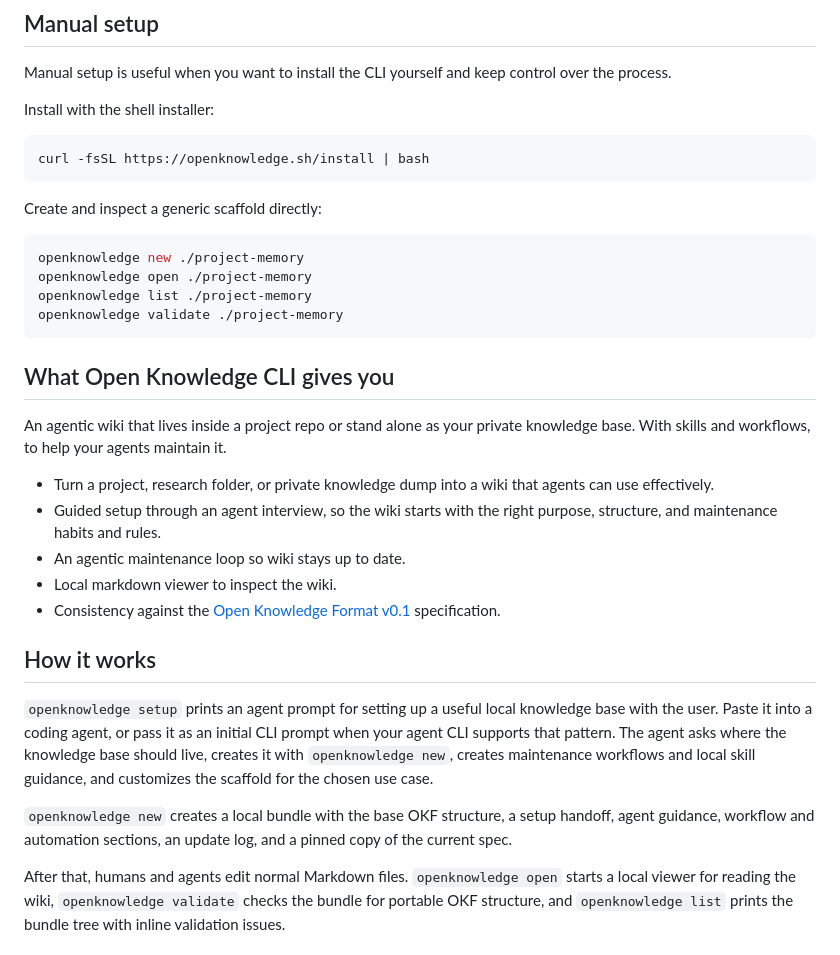
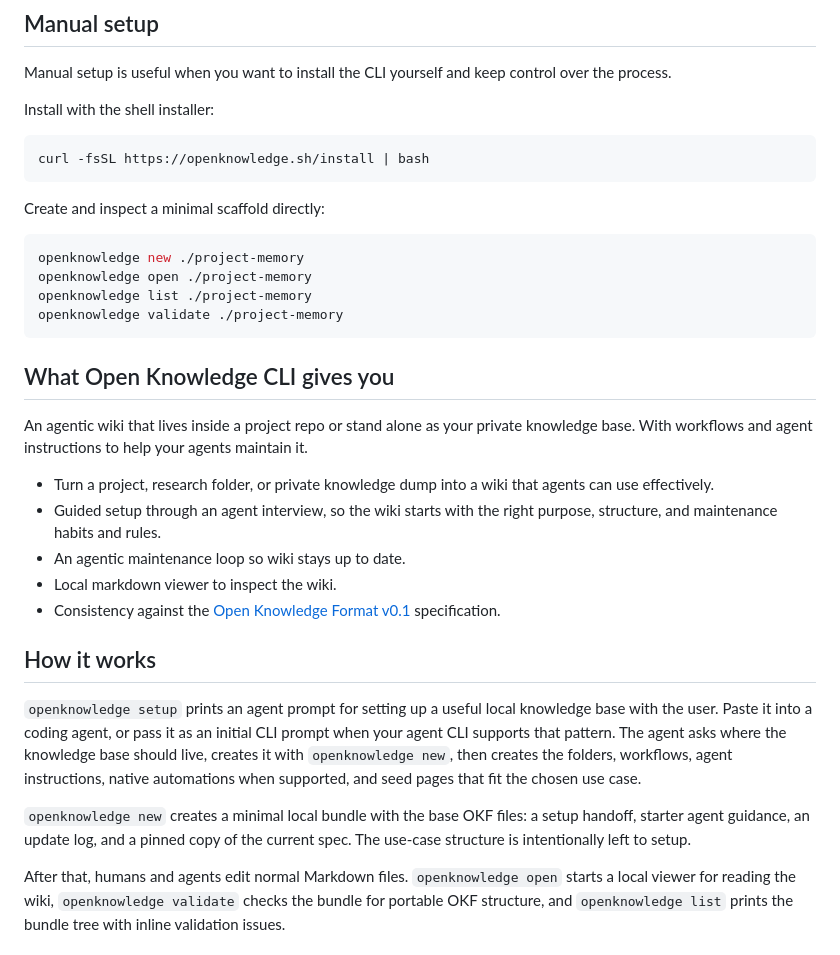
Before and after one commit to openknowledge-sh/openknowledge, a Markdown page: README.md, the part around the change. GitHub-like rendering.

Commit message:
Document interview-driven setup flow

````diff
--- a/README.md
+++ b/README.md
@@ -39,7 +39,7 @@ Install with the shell installer:
 curl -fsSL https://openknowledge.sh/install | bash
 ```
 
-Create and inspect a generic scaffold directly:
+Create and inspect a minimal scaffold directly:
 
 ```sh
 openknowledge new ./project-memory
@@ -51,7 +51,7 @@ openknowledge validate ./project-memory
 ## What Open Knowledge CLI gives you
 
 An agentic wiki that lives inside a project repo or stand alone as your private
-knowledge base. With skills and workflows, to help your agents maintain it.
+knowledge base. With workflows and agent instructions to help your agents maintain it.
 
 - Turn a project, research folder, or private knowledge dump into a wiki that
   agents can use effectively.
@@ -67,13 +67,13 @@ knowledge base. With skills and workflows, to help your agents maintain it.
 `openknowledge setup` prints an agent prompt for setting up a useful local
 knowledge base with the user. Paste it into a coding agent, or pass it as an
 initial CLI prompt when your agent CLI supports that pattern. The agent asks
-where the knowledge base should live, creates it with `openknowledge new`,
-creates maintenance workflows and local skill guidance, and customizes the
-scaffold for the chosen use case.
+where the knowledge base should live, creates it with `openknowledge new`, then
+creates the folders, workflows, agent instructions, native automations when
+supported, and seed pages that fit the chosen use case.
 
-`openknowledge new` creates a local bundle with the base OKF structure, a setup
-handoff, agent guidance, workflow and automation sections, an update log, and a
-pinned copy of the current spec.
+`openknowledge new` creates a minimal local bundle with the base OKF files: a
+setup handoff, starter agent guidance, an update log, and a pinned copy of the
+current spec. The use-case structure is intentionally left to setup.
 
 After that, humans and agents edit normal Markdown files. `openknowledge
 open` starts a local viewer for reading the wiki, `openknowledge validate`
````
Also changed, not shown: docs/cli.md (+14 -7 lines).
